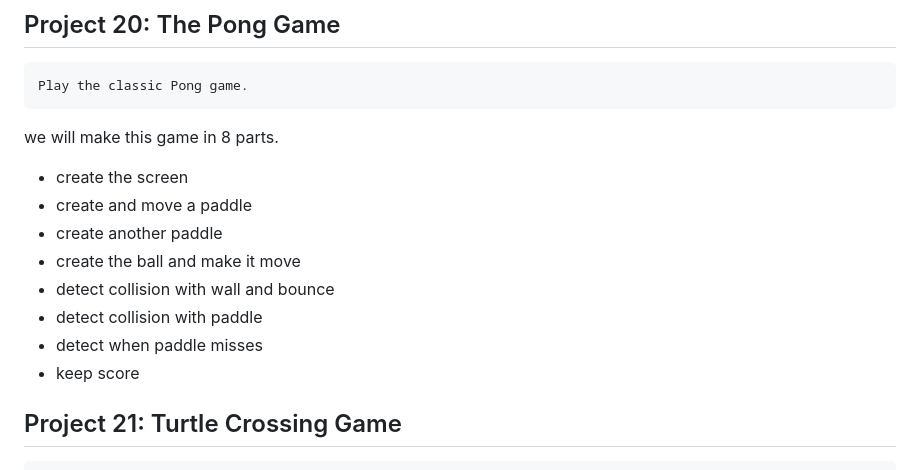
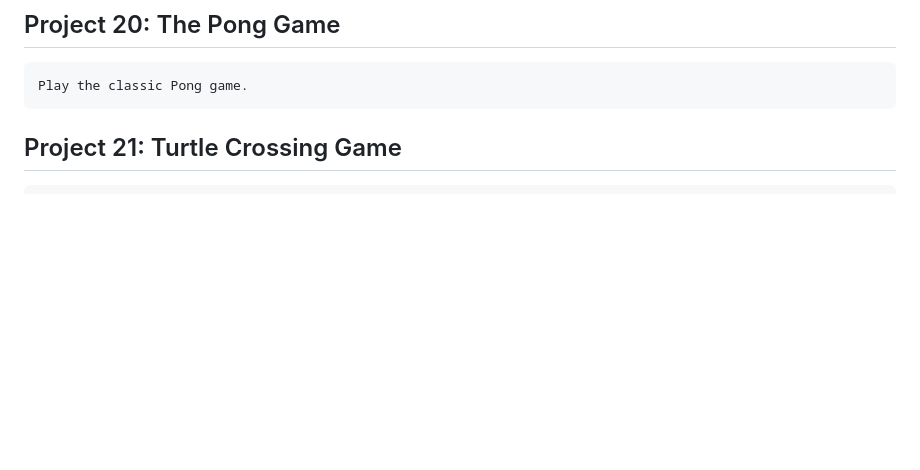
Before and after one commit to VED-PRAKA5H/Project-day, a Markdown page: README.md, the part around the change. Rendered like a GitHub page; blank space fills up the shorter version.

```diff
--- a/README.md
+++ b/README.md
@@ -83,15 +83,6 @@ pip install turtle
 
 ## Project 20: The Pong Game
     Play the classic Pong game.
-we will make this game in 8 parts.
-* create the screen
-* create and move a paddle
-* create another paddle
-* create the ball and make it move
-* detect collision with wall and bounce
-* detect collision with paddle
-* detect when paddle misses
-* keep score
 
 ## Project 21: Turtle Crossing Game
     Help a turtle cross the road safely.
```
